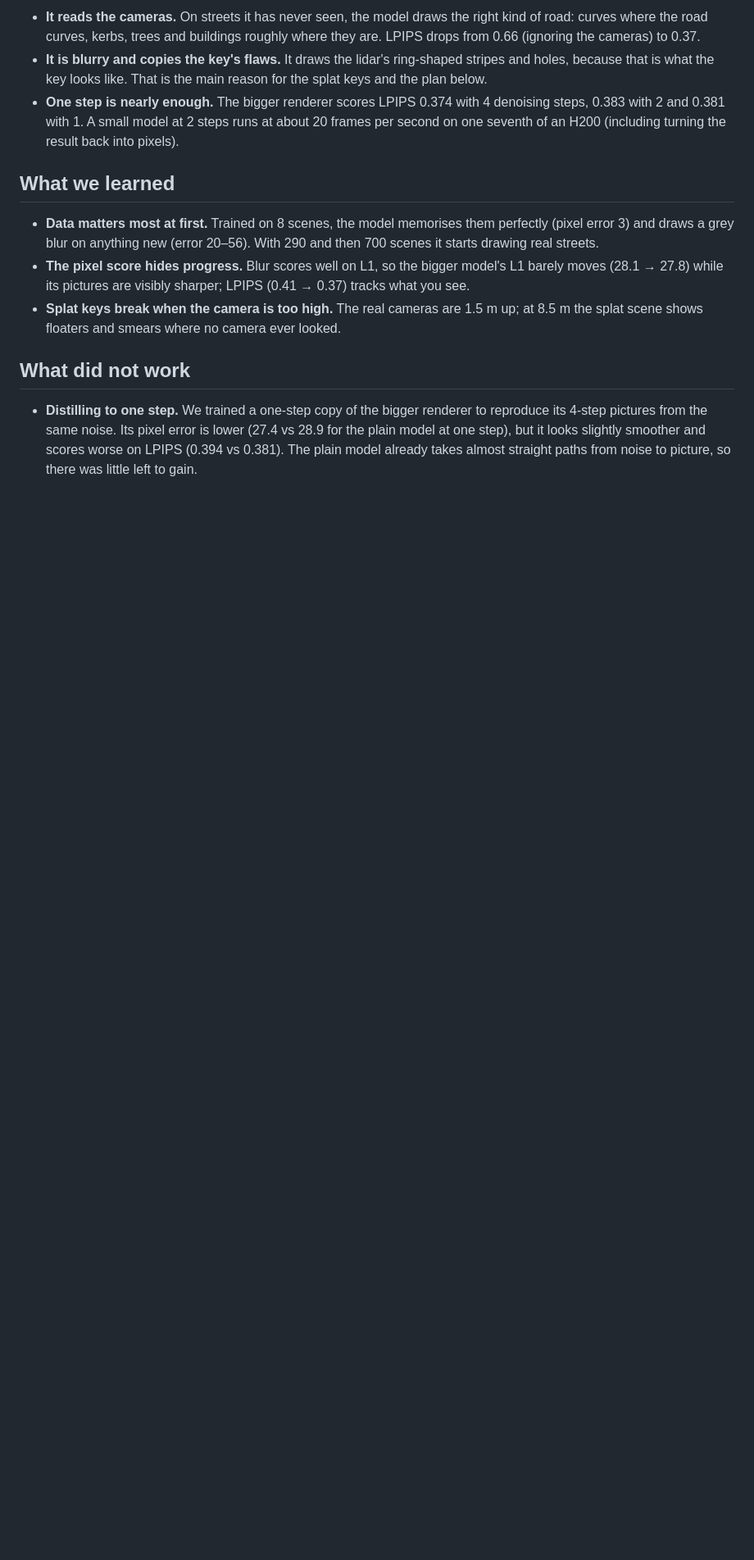
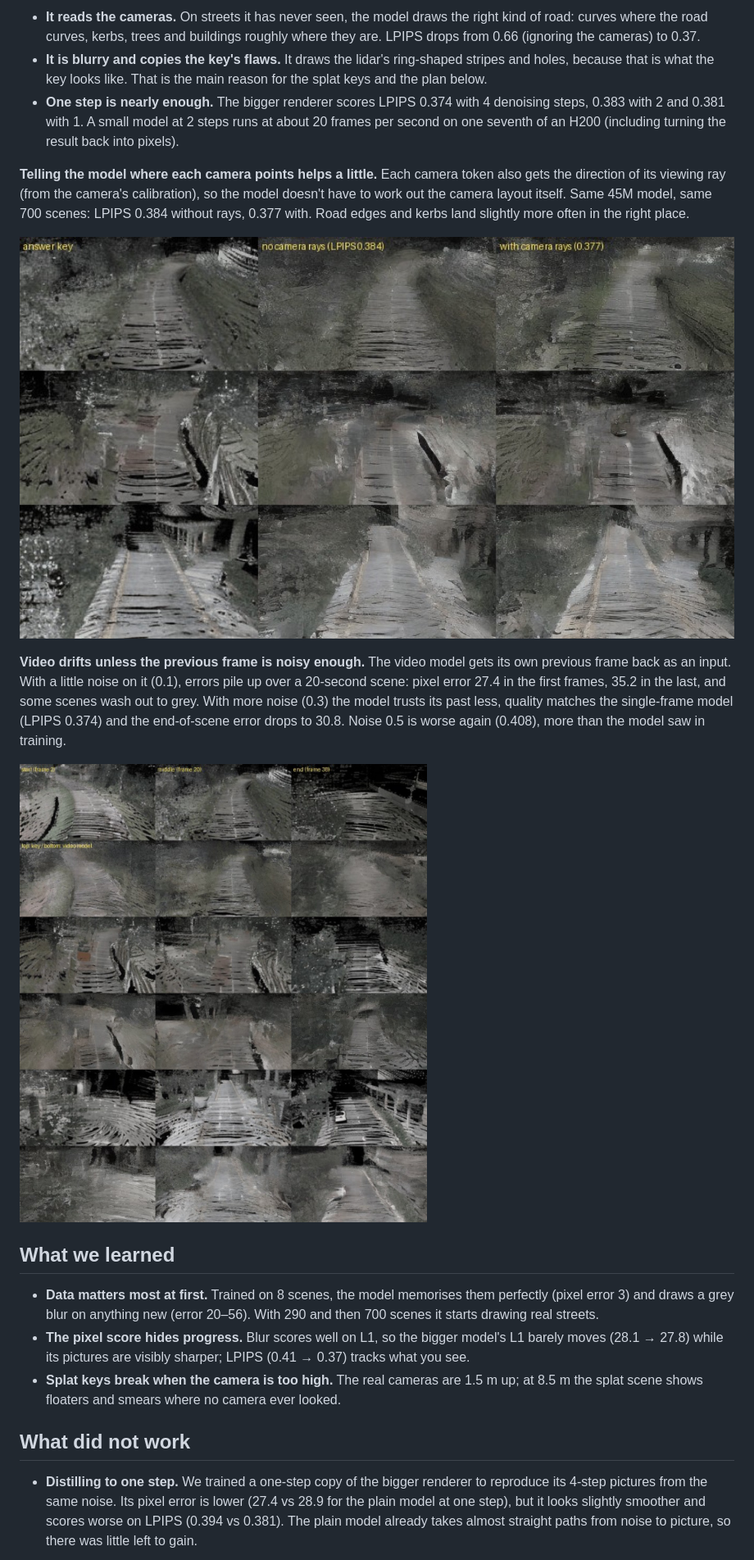
Before and after one commit to TarunTomar122/mini-reality-view, a Markdown page: README.md, the part around the change. Shown at 82% size. Rendered like a GitHub page; pictures changed too: docs/figs/rays_ablation.jpg (added), docs/figs/video_drift.jpg (added); blank space fills up the shorter version.

Commit message:
Camera rays ablation and video drift results
Co-Authored-By: Claude Opus 5.5 <noreply@anthropic.com>

```diff
--- a/README.md
+++ b/README.md
@@ -86,6 +86,21 @@ baseline is the average answer key: what you score if you ignore the cameras com
   with 1. A small model at 2 steps runs at about 20 frames per second on one seventh of an H200 (including turning the
   result back into pixels).
 
+**Telling the model where each camera points helps a little.** Each camera token also gets the direction of its
+viewing ray (from the camera's calibration), so the model doesn't have to work out the camera layout itself.
+Same 45M model, same 700 scenes: LPIPS 0.384 without rays, 0.377 with. Road edges and kerbs land slightly more often
+in the right place.
+
+![Answer key, no camera rays, with camera rays](docs/figs/rays_ablation.jpg)
+
+**Video drifts unless the previous frame is noisy enough.** The video model gets its own previous frame back as an
+input. With a little noise on it (0.1), errors pile up over a 20-second scene: pixel error 27.4 in the first frames,
+35.2 in the last, and some scenes wash out to grey. With more noise (0.3) the model trusts its past less, quality
+matches the single-frame model (LPIPS 0.374) and the end-of-scene error drops to 30.8. Noise 0.5 is worse again
+(0.408), more than the model saw in training.
+
+![Video model at the start, middle and end of a scene: key (top) and model (bottom)](docs/figs/video_drift.jpg)
+
 ## What we learned
 
 - **Data matters most at first.** Trained on 8 scenes, the model memorises them perfectly (pixel error 3) and draws a
```
Also changed, not shown: PROGRESS.md (+7 -0 lines).
